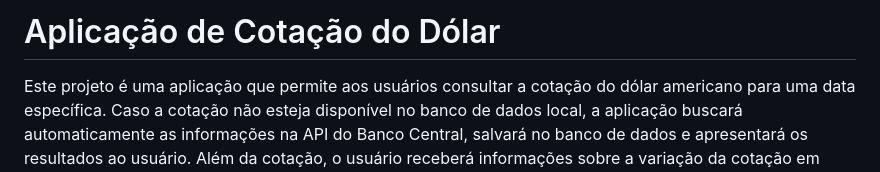
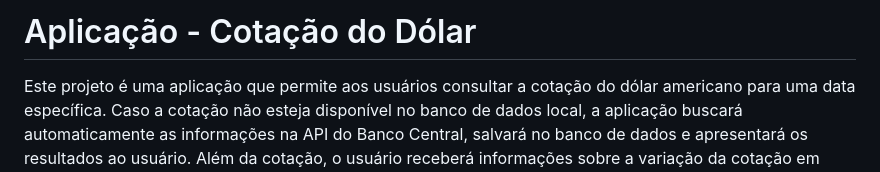
Before and after one commit to otavioassumpcao/CotacaoDolar, a Markdown page: README.md, the part around the change. Drawn GitHub-style.

```diff
--- a/README.md
+++ b/README.md
@@ -1,4 +1,4 @@
-# Aplicação de Cotação do Dólar
+# Aplicação - Cotação do Dólar
 
 Este projeto é uma aplicação que permite aos usuários consultar a cotação do dólar americano para uma data específica. Caso a cotação não esteja disponível no banco de dados local, a aplicação buscará automaticamente as informações na API do Banco Central, salvará no banco de dados e apresentará os resultados ao usuário. Além da cotação, o usuário receberá informações sobre a variação da cotação em relação ao último dia útil, assim como o p-valor correspondente a essa variação.
 
```
